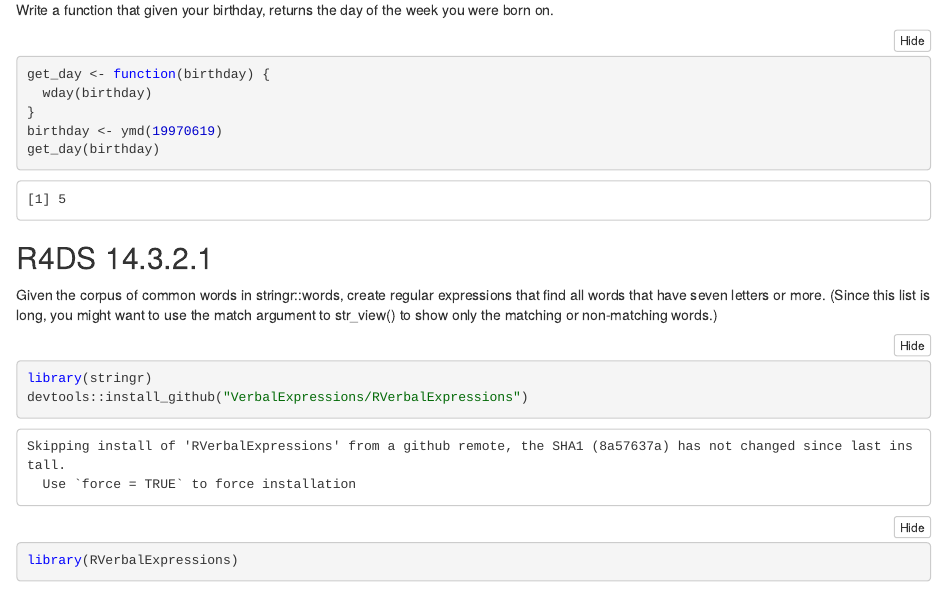
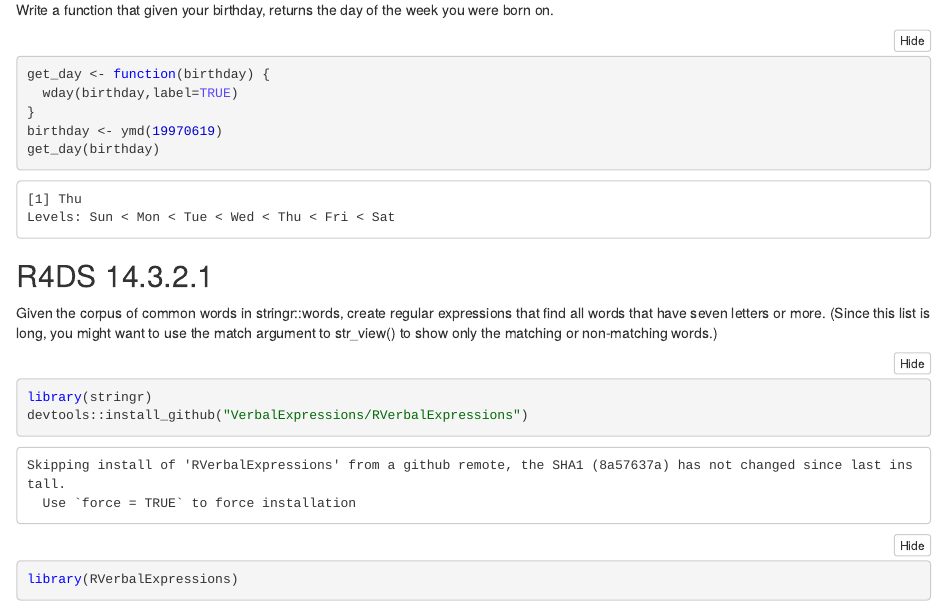
Before and after one commit to dsi-principles-prog/assignment-4-yilinyang123, an R Markdown document (assign4.Rmd): the page in a window 1100 px wide, from 710 px down. The pictures show the output file assign4.nb.html that the author committed with the source, opened offline.

Commit message:
commit R

````diff
--- a/assign4.Rmd
+++ b/assign4.Rmd
@@ -36,7 +36,7 @@ Write a function that given your birthday, returns the day of the week you were
 
 ```{r}
 get_day <- function(birthday) {
-  wday(birthday)
+  wday(birthday,label=TRUE)
 }
 birthday <- ymd(19970619)
 get_day(birthday)
````
Also changed, not shown: assign4.nb.html.
